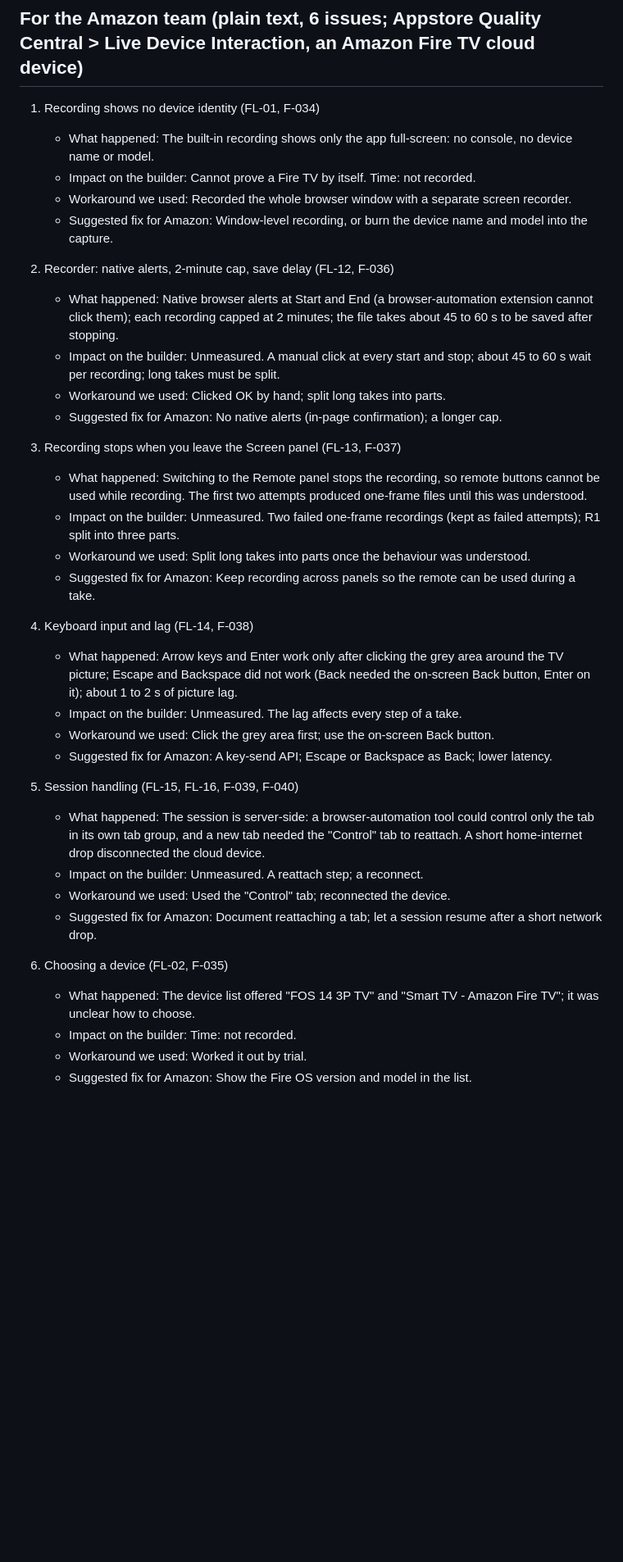
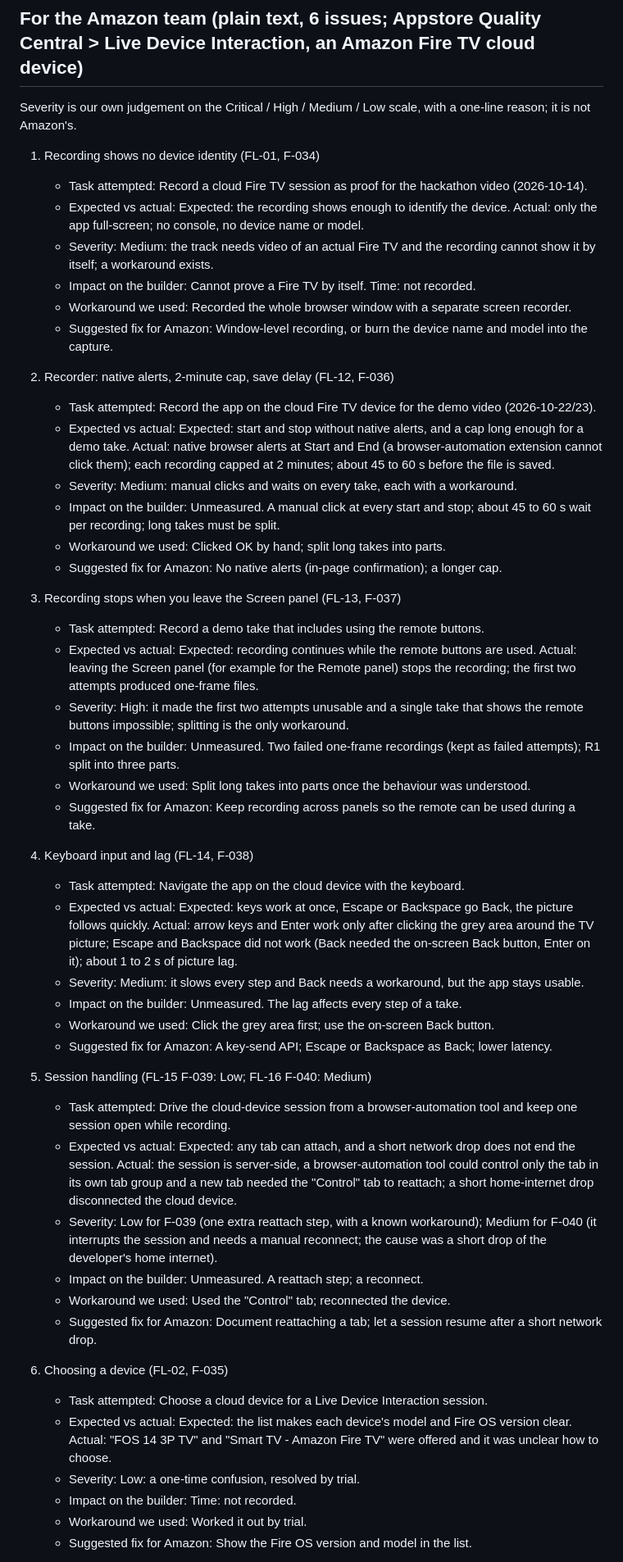
Before and after one commit to survivepathuri/thodu-tv, a Markdown page: docs/DEVPOST_FRICTION_PASTE.md, the part around one of its changes. Shown at 82% size. Drawn GitHub-style; blank space fills up the shorter version.

```diff
--- a/docs/DEVPOST_FRICTION_PASTE.md
+++ b/docs/DEVPOST_FRICTION_PASTE.md
@@ -6,38 +6,52 @@ Environment: Windows 11 Pro, solo developer, React Native + Expo (react-native-t
 
 ## For the Amazon team (plain text, 6 issues; Appstore Quality Central > Live Device Interaction, an Amazon Fire TV cloud device)
 
+Severity is our own judgement on the Critical / High / Medium / Low scale, with a one-line reason; it is not Amazon's.
+
 1. Recording shows no device identity (FL-01, F-034)
-   - What happened: The built-in recording shows only the app full-screen: no console, no device name or model.
+   - Task attempted: Record a cloud Fire TV session as proof for the hackathon video (2026-10-14).
+   - Expected vs actual: Expected: the recording shows enough to identify the device. Actual: only the app full-screen; no console, no device name or model.
+   - Severity: Medium: the track needs video of an actual Fire TV and the recording cannot show it by itself; a workaround exists.
    - Impact on the builder: Cannot prove a Fire TV by itself. Time: not recorded.
    - Workaround we used: Recorded the whole browser window with a separate screen recorder.
    - Suggested fix for Amazon: Window-level recording, or burn the device name and model into the capture.
 
 2. Recorder: native alerts, 2-minute cap, save delay (FL-12, F-036)
-   - What happened: Native browser alerts at Start and End (a browser-automation extension cannot click them); each recording capped at 2 minutes; the file takes about 45 to 60 s to be saved after stopping.
+   - Task attempted: Record the app on the cloud Fire TV device for the demo video (2026-10-22/23).
+   - Expected vs actual: Expected: start and stop without native alerts, and a cap long enough for a demo take. Actual: native browser alerts at Start and End (a browser-automation extension cannot click them); each recording capped at 2 minutes; about 45 to 60 s before the file is saved.
+   - Severity: Medium: manual clicks and waits on every take, each with a workaround.
    - Impact on the builder: Unmeasured. A manual click at every start and stop; about 45 to 60 s wait per recording; long takes must be split.
    - Workaround we used: Clicked OK by hand; split long takes into parts.
    - Suggested fix for Amazon: No native alerts (in-page confirmation); a longer cap.
 
 3. Recording stops when you leave the Screen panel (FL-13, F-037)
-   - What happened: Switching to the Remote panel stops the recording, so remote buttons cannot be used while recording. The first two attempts produced one-frame files until this was understood.
+   - Task attempted: Record a demo take that includes using the remote buttons.
+   - Expected vs actual: Expected: recording continues while the remote buttons are used. Actual: leaving the Screen panel (for example for the Remote panel) stops the recording; the first two attempts produced one-frame files.
+   - Severity: High: it made the first two attempts unusable and a single take that shows the remote buttons impossible; splitting is the only workaround.
    - Impact on the builder: Unmeasured. Two failed one-frame recordings (kept as failed attempts); R1 split into three parts.
    - Workaround we used: Split long takes into parts once the behaviour was understood.
    - Suggested fix for Amazon: Keep recording across panels so the remote can be used during a take.
 
 4. Keyboard input and lag (FL-14, F-038)
-   - What happened: Arrow keys and Enter work only after clicking the grey area around the TV picture; Escape and Backspace did not work (Back needed the on-screen Back button, Enter on it); about 1 to 2 s of picture lag.
+   - Task attempted: Navigate the app on the cloud device with the keyboard.
+   - Expected vs actual: Expected: keys work at once, Escape or Backspace go Back, the picture follows quickly. Actual: arrow keys and Enter work only after clicking the grey area around the TV picture; Escape and Backspace did not work (Back needed the on-screen Back button, Enter on it); about 1 to 2 s of picture lag.
+   - Severity: Medium: it slows every step and Back needs a workaround, but the app stays usable.
    - Impact on the builder: Unmeasured. The lag affects every step of a take.
    - Workaround we used: Click the grey area first; use the on-screen Back button.
    - Suggested fix for Amazon: A key-send API; Escape or Backspace as Back; lower latency.
 
-5. Session handling (FL-15, FL-16, F-039, F-040)
-   - What happened: The session is server-side: a browser-automation tool could control only the tab in its own tab group, and a new tab needed the "Control" tab to reattach. A short home-internet drop disconnected the cloud device.
+5. Session handling (FL-15 F-039: Low; FL-16 F-040: Medium)
+   - Task attempted: Drive the cloud-device session from a browser-automation tool and keep one session open while recording.
+   - Expected vs actual: Expected: any tab can attach, and a short network drop does not end the session. Actual: the session is server-side, a browser-automation tool could control only the tab in its own tab group and a new tab needed the "Control" tab to reattach; a short home-internet drop disconnected the cloud device.
+   - Severity: Low for F-039 (one extra reattach step, with a known workaround); Medium for F-040 (it interrupts the session and needs a manual reconnect; the cause was a short drop of the developer's home internet).
    - Impact on the builder: Unmeasured. A reattach step; a reconnect.
    - Workaround we used: Used the "Control" tab; reconnected the device.
    - Suggested fix for Amazon: Document reattaching a tab; let a session resume after a short network drop.
 
 6. Choosing a device (FL-02, F-035)
-   - What happened: The device list offered "FOS 14 3P TV" and "Smart TV - Amazon Fire TV"; it was unclear how to choose.
+   - Task attempted: Choose a cloud device for a Live Device Interaction session.
+   - Expected vs actual: Expected: the list makes each device's model and Fire OS version clear. Actual: "FOS 14 3P TV" and "Smart TV - Amazon Fire TV" were offered and it was unclear how to choose.
+   - Severity: Low: a one-time confusion, resolved by trial.
    - Impact on the builder: Time: not recorded.
    - Workaround we used: Worked it out by trial.
    - Suggested fix for Amazon: Show the Fire OS version and model in the list.
```
Also changed, not shown: other parts of docs/DEVPOST_FRICTION_PASTE.md (+7 -7 lines), FRICTION_LOG.md (+12 -12 lines), docs/FRICTION_LOG.md (+16 -16 lines).
